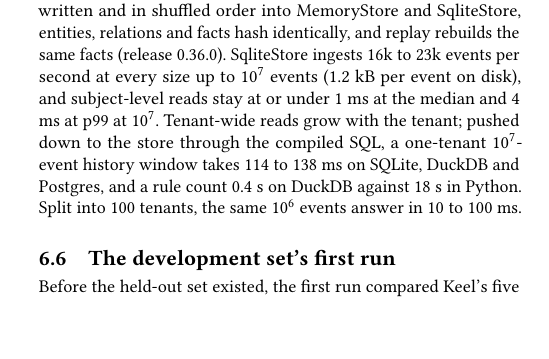
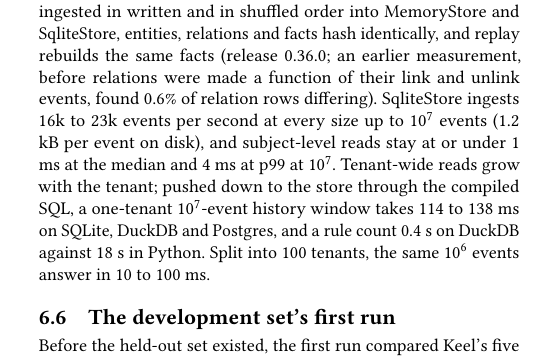
Before and after one commit to angelkurten/keel, a LaTeX paper (docs/paper-pvldb/main.tex): part of one column of page 7 of 10, cut so that both start at the same text, the shorter picture padded with empty space. Compiled offline with pdfLaTeX.

Commit message:
evals/scale: determinism at 10^5 and 10^6 rerun after the relations fix; the paper cites it
Co-Authored-By: Claude Opus 5.5 <noreply@anthropic.com>

```diff
--- a/docs/paper-pvldb/main.tex
+++ b/docs/paper-pvldb/main.tex
@@ -387,7 +387,7 @@ Hand-written SQL reads the fewest tokens (5.3k per run on both sets) and \code{k
 
 \textbf{Real logs.} Keel builds the same graph from each development tenant's log in order, reversed and in three shuffles, compared on value, evidence and all four times: Hyperledger 2,324 entities and 35,876 facts, MariaDB 3,334 and 41,244, Spring 3,151 and 36,655, in 0.1 to 0.2 s of ingest per tenant in memory, and it answers all 2,692 injected windows as expected. Quantifying this check found a residual order dependence, since fixed: a shuffled order differed in \code{closed\_at} on 0.3\% of facts where a correction arrived before the value it corrects (Appendix~\ref{app:provenance}).
 
-\textbf{Synthetic logs.} A seeded generator with the Jira cartridge's event mix, late arrivals and corrections. At $10^5$ events, ingested in written and in shuffled order into MemoryStore and SqliteStore, entities, relations and facts hash identically, and replay rebuilds the same facts (release 0.36.0). SqliteStore ingests 16k to 23k events per second at every size up to $10^7$ events (1.2 kB per event on disk), and subject-level reads stay at or under 1 ms at the median and 4 ms at p99 at $10^7$. Tenant-wide reads grow with the tenant; pushed down to the store through the compiled SQL, a one-tenant $10^7$-event history window takes 114 to 138 ms on SQLite, DuckDB and Postgres, and a rule count 0.4 s on DuckDB against 18 s in Python. Split into 100 tenants, the same $10^6$ events answer in 10 to 100 ms.
+\textbf{Synthetic logs.} A seeded generator with the Jira cartridge's event mix, late arrivals and corrections. At $10^5$ and $10^6$ events, ingested in written and in shuffled order into MemoryStore and SqliteStore, entities, relations and facts hash identically, and replay rebuilds the same facts (release 0.36.0; an earlier measurement, before relations were made a function of their link and unlink events, found 0.6\% of relation rows differing). SqliteStore ingests 16k to 23k events per second at every size up to $10^7$ events (1.2 kB per event on disk), and subject-level reads stay at or under 1 ms at the median and 4 ms at p99 at $10^7$. Tenant-wide reads grow with the tenant; pushed down to the store through the compiled SQL, a one-tenant $10^7$-event history window takes 114 to 138 ms on SQLite, DuckDB and Postgres, and a rule count 0.4 s on DuckDB against 18 s in Python. Split into 100 tenants, the same $10^6$ events answer in 10 to 100 ms.
 
 \subsection{The development set's first run}
 \label{sec:firstrun}
```
Also changed, not shown: evals/scale/README.md, 1 other file.
